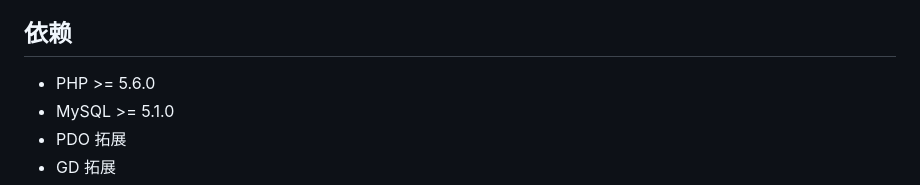
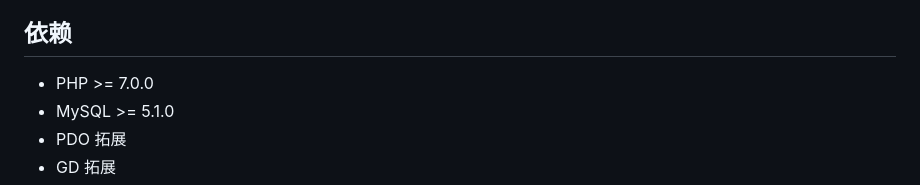
Before and after one commit to darkredrlshb/vishaljadav24, a Markdown page: README.md, the part around the change. Drawn GitHub-style.

Commit message:
Update README.md
php min version 7.0

```diff
--- a/README.md
+++ b/README.md
@@ -27,7 +27,7 @@
 
 ## 依赖
 
- - PHP >= 5.6.0
+ - PHP >= 7.0.0
  - MySQL >= 5.1.0
  - PDO 拓展
  - GD 拓展
```
